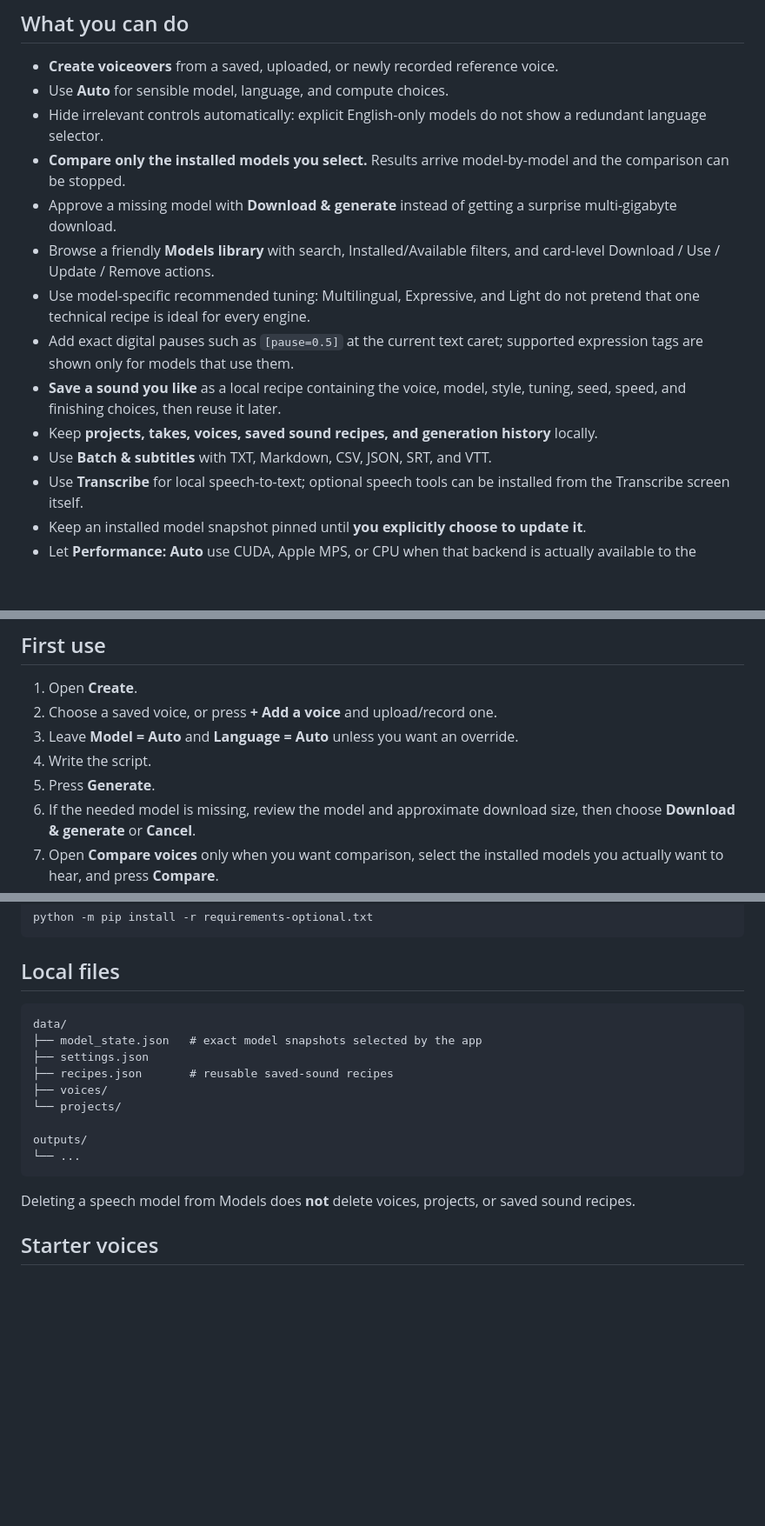
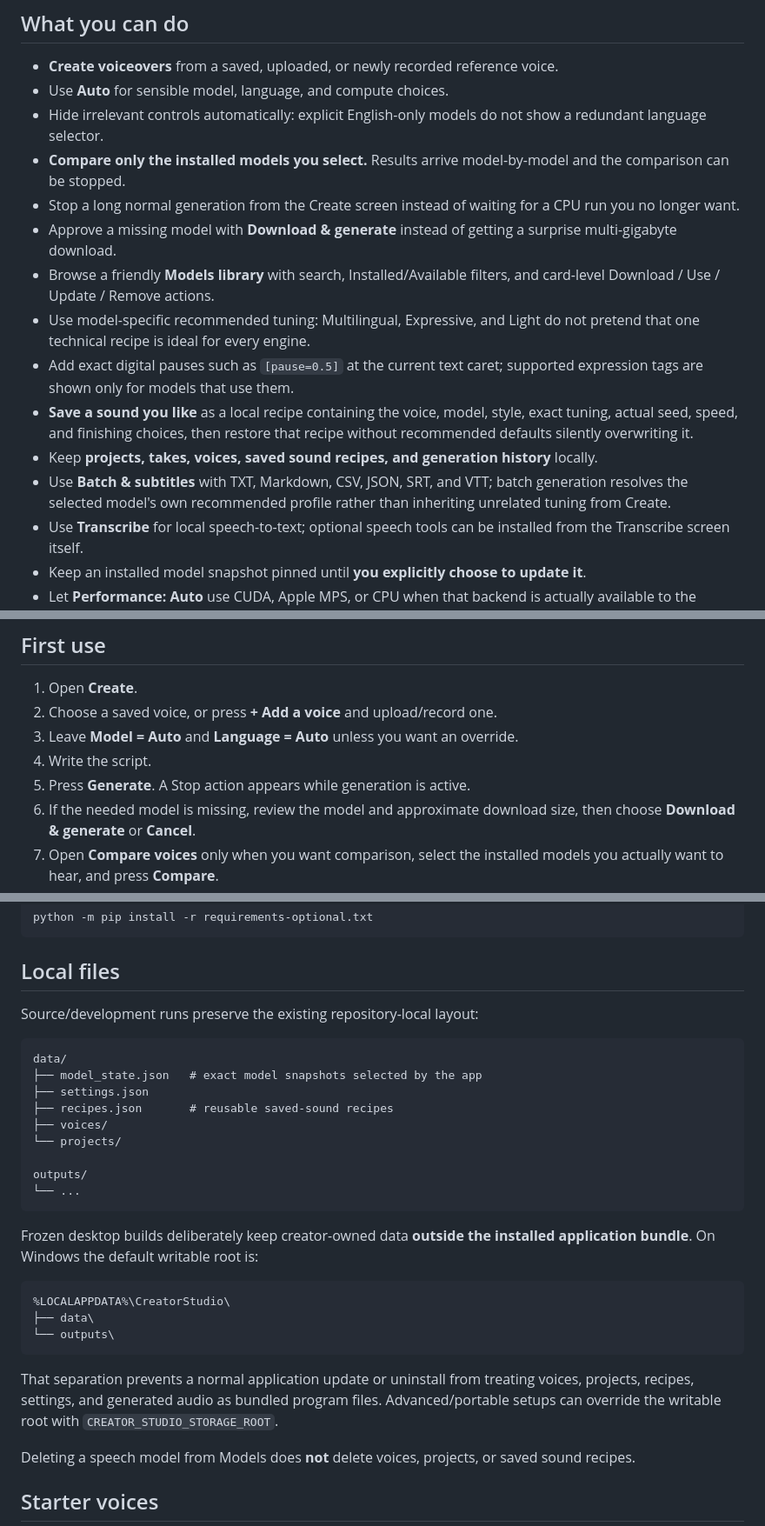
Before and after one commit to niatifatah-art/chatterbox-creator-studio, a Markdown page: README.md, 3 parts joined by grey strips. Shown at 87% size. Drawn GitHub-style; blank space fills up the shorter version.

Commit message:
docs: document safe packaged storage and cancellable generation

````diff
--- a/README.md
+++ b/README.md
@@ -12,13 +12,14 @@ The app follows one rule: **the common path stays simple, while technical contro
 - Use **Auto** for sensible model, language, and compute choices.
 - Hide irrelevant controls automatically: explicit English-only models do not show a redundant language selector.
 - **Compare only the installed models you select.** Results arrive model-by-model and the comparison can be stopped.
+- Stop a long normal generation from the Create screen instead of waiting for a CPU run you no longer want.
 - Approve a missing model with **Download & generate** instead of getting a surprise multi-gigabyte download.
 - Browse a friendly **Models library** with search, Installed/Available filters, and card-level Download / Use / Update / Remove actions.
 - Use model-specific recommended tuning: Multilingual, Expressive, and Light do not pretend that one technical recipe is ideal for every engine.
 - Add exact digital pauses such as `[pause=0.5]` at the current text caret; supported expression tags are shown only for models that use them.
-- **Save a sound you like** as a local recipe containing the voice, model, style, tuning, seed, speed, and finishing choices, then reuse it later.
+- **Save a sound you like** as a local recipe containing the voice, model, style, exact tuning, actual seed, speed, and finishing choices, then restore that recipe without recommended defaults silently overwriting it.
 - Keep **projects, takes, voices, saved sound recipes, and generation history** locally.
-- Use **Batch & subtitles** with TXT, Markdown, CSV, JSON, SRT, and VTT.
+- Use **Batch & subtitles** with TXT, Markdown, CSV, JSON, SRT, and VTT; batch generation resolves the selected model's own recommended profile rather than inheriting unrelated tuning from Create.
 - Use **Transcribe** for local speech-to-text; optional speech tools can be installed from the Transcribe screen itself.
 - Keep an installed model snapshot pinned until **you explicitly choose to update it**.
 - Let **Performance: Auto** use CUDA, Apple MPS, or CPU when that backend is actually available to the installed runtime.
@@ -92,7 +93,7 @@ The current installer metadata is **1.1.1-preview**. The GitHub Actions workflow
 2. Choose a saved voice, or press **+ Add a voice** and upload/record one.
 3. Leave **Model = Auto** and **Language = Auto** unless you want an override.
 4. Write the script.
-5. Press **Generate**.
+5. Press **Generate**. A Stop action appears while generation is active.
 6. If the needed model is missing, review the model and approximate download size, then choose **Download & generate** or **Cancel**.
 7. Open **Compare voices** only when you want comparison, select the installed models you actually want to hear, and press **Compare**.
 8. When a result is exactly what you wanted, press **♡ Save sound** and give the recipe a human name.
@@ -111,6 +112,8 @@ python -m pip install -r requirements-optional.txt
 
 ## Local files
 
+Source/development runs preserve the existing repository-local layout:
+
 ```text
 data/
 ├── model_state.json   # exact model snapshots selected by the app
@@ -122,6 +125,16 @@ data/
 outputs/
 └── ...
 ```
+
+Frozen desktop builds deliberately keep creator-owned data **outside the installed application bundle**. On Windows the default writable root is:
+
+```text
+%LOCALAPPDATA%\CreatorStudio\
+├── data\
+└── outputs\
+```
+
+That separation prevents a normal application update or uninstall from treating voices, projects, recipes, settings, and generated audio as bundled program files. Advanced/portable setups can override the writable root with `CREATOR_STUDIO_STORAGE_ROOT`.
 
 Deleting a speech model from Models does **not** delete voices, projects, or saved sound recipes.
 
````
Also changed, not shown: other parts of README.md (+1 -1 lines).
